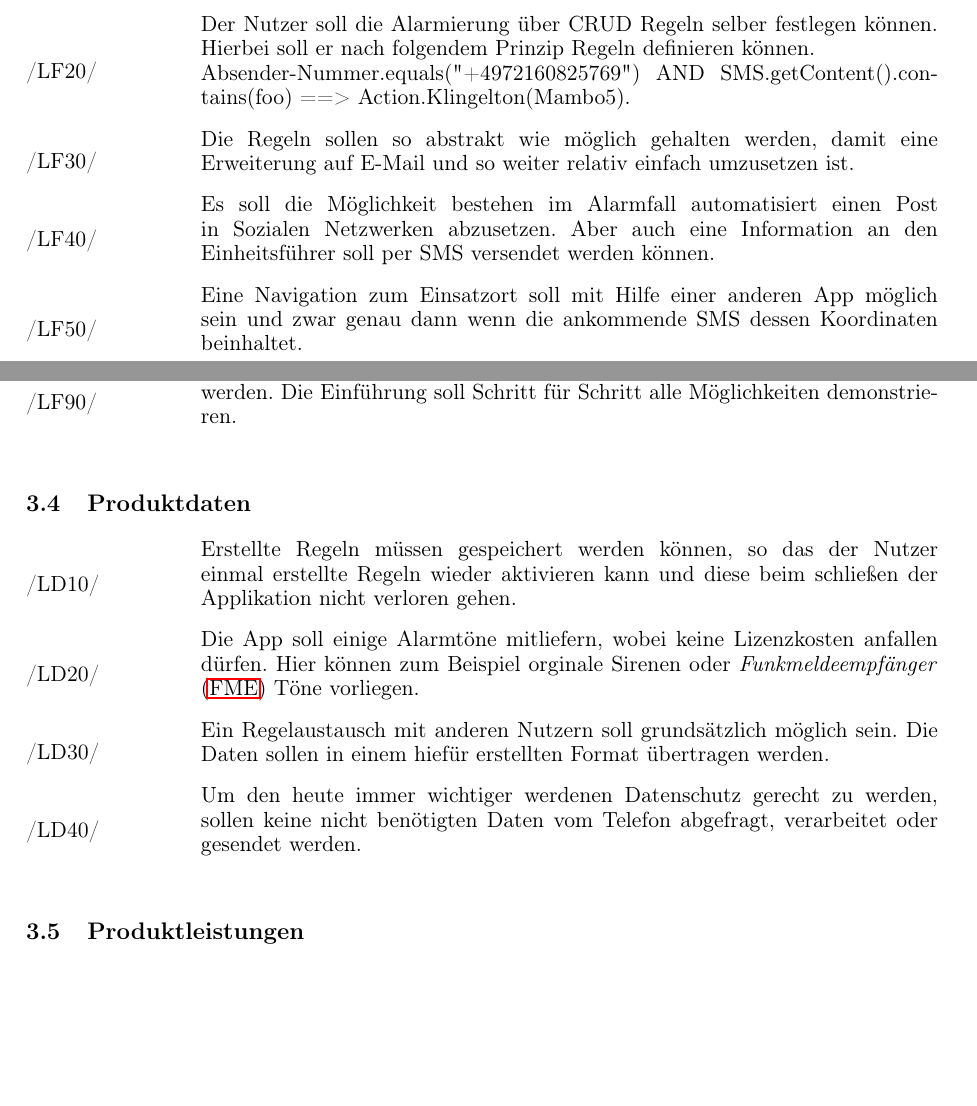
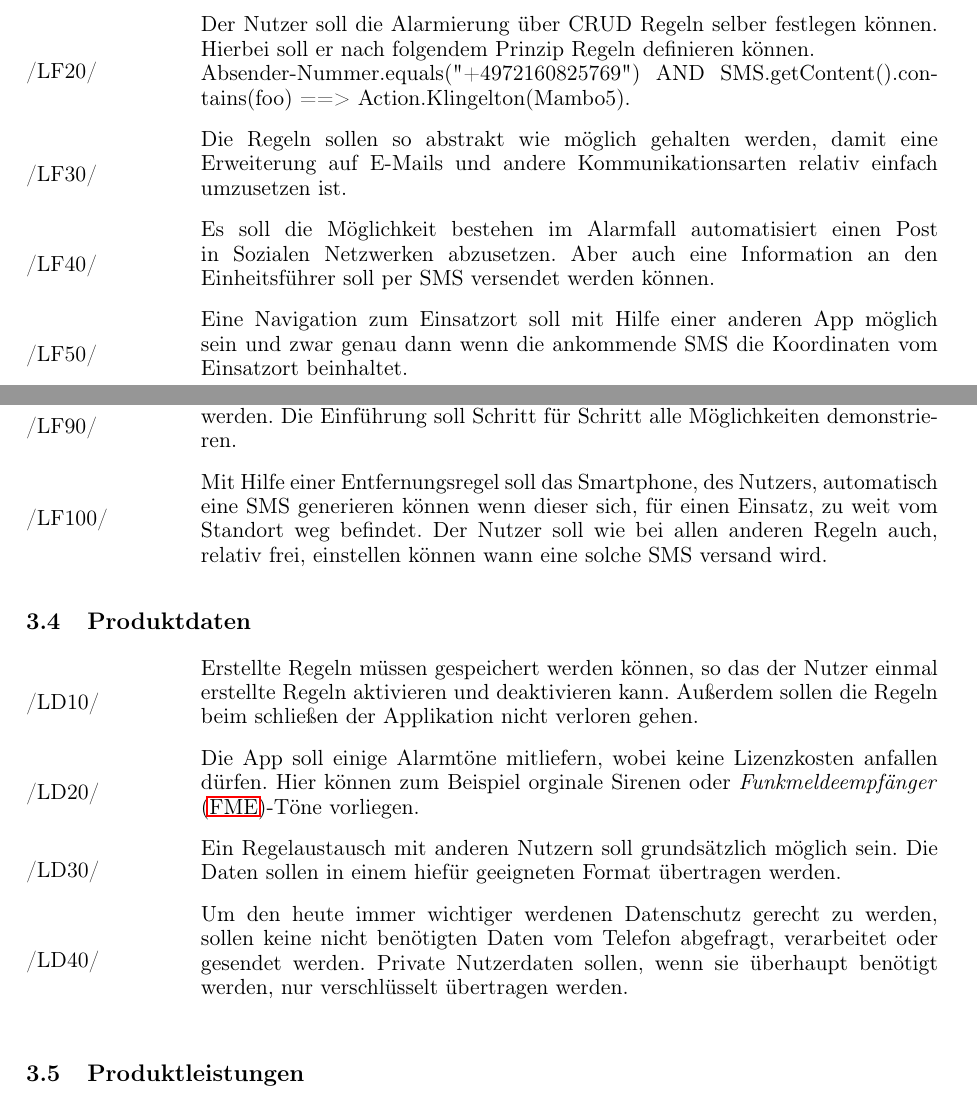
Before and after one commit to ajdf24/Studienarbeit_Semester5, a LaTeX document (Studienarbeit_Semester_5.tex, which reads Lastenheft.tex): two parts of pages 6 and 7 of 13, joined at a grey line, cut so that both start at the same text, the shorter picture padded with empty space. Compiled offline with pdfLaTeX.

Commit message:
Lastenheft überarbeitet.

```diff
--- a/Lastenheft.tex
+++ b/Lastenheft.tex
@@ -31,7 +31,7 @@ Absender-Nummer.equals("+4972160825769") AND SMS.getContent().con-tains(foo)
 /LF30/
 \end{minipage}
 \begin{minipage}{13cm}
-Die Regeln sollen so abstrakt wie m\"oglich gehalten werden, damit eine Erweiterung auf E-Mail und so weiter relativ einfach umzusetzen ist.\\
+Die Regeln sollen so abstrakt wie m\"oglich gehalten werden, damit eine Erweiterung auf E-Mails und andere Kommunikationsarten relativ einfach umzusetzen ist.\\
 \end{minipage}
 \begin{minipage}{3cm}
 /LF40/
@@ -43,7 +43,7 @@ Es soll die M\"oglichkeit bestehen im Alarmfall automatisiert einen Post in Sozi
 /LF50/
 \end{minipage}
 \begin{minipage}{13cm}
-Eine Navigation zum Einsatzort soll mit Hilfe einer anderen App m\"oglich sein und zwar genau dann wenn die ankommende SMS dessen Koordinaten beinhaltet.\\
+Eine Navigation zum Einsatzort soll mit Hilfe einer anderen App m\"oglich sein und zwar genau dann wenn die ankommende SMS die Koordinaten vom Einsatzort beinhaltet.\\
 \end{minipage}
 \begin{minipage}{3cm}
 /LF60/
@@ -69,31 +69,38 @@ Es sollen als Alarmt\"one nicht nur von der App mitgelieferte sondern auch ander
 \begin{minipage}{13cm}
 In einer Einf\"uhrung soll der Nutzer mit der Regelerstellung vertraut gemacht werden. Die Einf\"uhrung soll Schritt f\"ur Schritt alle M\"oglichkeiten demonstrieren.\\
 \end{minipage}
+\begin{minipage}{3cm}
+/LF100/
+\end{minipage}
+\begin{minipage}{13cm}
+Mit Hilfe einer Entfernungsregel soll das Smartphone, des Nutzers, automatisch eine SMS generieren k\"onnen wenn dieser sich, f\"ur einen Einsatz, zu weit vom Standort weg befindet.
+Der Nutzer soll wie bei allen anderen Regeln auch, relativ frei, einstellen k\"onnen wann eine solche SMS versand wird.
+\end{minipage}
 
 \subsection{Produktdaten}
 \begin{minipage}{3cm}
 /LD10/
 \end{minipage}
 \begin{minipage}{13cm}
-Erstellte Regeln m\"ussen gespeichert werden k\"onnen, so das der Nutzer einmal erstellte Regeln wieder aktivieren kann und diese beim schlie\ss{}en der Applikation nicht verloren gehen.\\
+Erstellte Regeln m\"ussen gespeichert werden k\"onnen, so das der Nutzer einmal erstellte Regeln aktivieren und deaktivieren kann. Au\ss{}erdem sollen die Regeln beim schlie\ss{}en der Applikation nicht verloren gehen.\\
 \end{minipage}
 \begin{minipage}{3cm}
 /LD20/
 \end{minipage}
 \begin{minipage}{13cm}
-Die App soll einige Alarmt\"one mitliefern, wobei keine Lizenzkosten anfallen d\"urfen. Hier k\"onnen zum Beispiel orginale Sirenen oder \ac{FME} T\"one vorliegen.\\
+Die App soll einige Alarmt\"one mitliefern, wobei keine Lizenzkosten anfallen d\"urfen. Hier k\"onnen zum Beispiel orginale Sirenen oder \ac{FME}-T\"one vorliegen.\\
 \end{minipage}
 \begin{minipage}{3cm}
 /LD30/
 \end{minipage}
 \begin{minipage}{13cm}
-Ein Regelaustausch mit anderen Nutzern soll grunds\"atzlich m\"oglich sein. Die Daten sollen in einem hief\"ur erstellten Format \"ubertragen werden.\\
+Ein Regelaustausch mit anderen Nutzern soll grunds\"atzlich m\"oglich sein. Die Daten sollen in einem hief\"ur geeigneten Format \"ubertragen werden.\\
 \end{minipage}
 \begin{minipage}{3cm}
 /LD40/
 \end{minipage}
 \begin{minipage}{13cm}
-Um den heute immer wichtiger werdenen Datenschutz gerecht zu werden, sollen keine nicht ben\"otigten Daten vom Telefon abgefragt, verarbeitet oder gesendet werden.\\
+Um den heute immer wichtiger werdenen Datenschutz gerecht zu werden, sollen keine nicht ben\"otigten Daten vom Telefon abgefragt, verarbeitet oder gesendet werden. Private Nutzerdaten sollen, wenn sie \"uberhaupt ben\"otigt werden, nur verschl\"usselt \"ubertragen werden.\\
 \end{minipage}
 
 \subsection{Produktleistungen}
```
Also changed, not shown: Lastenheft.tex (2 more changed lines).
